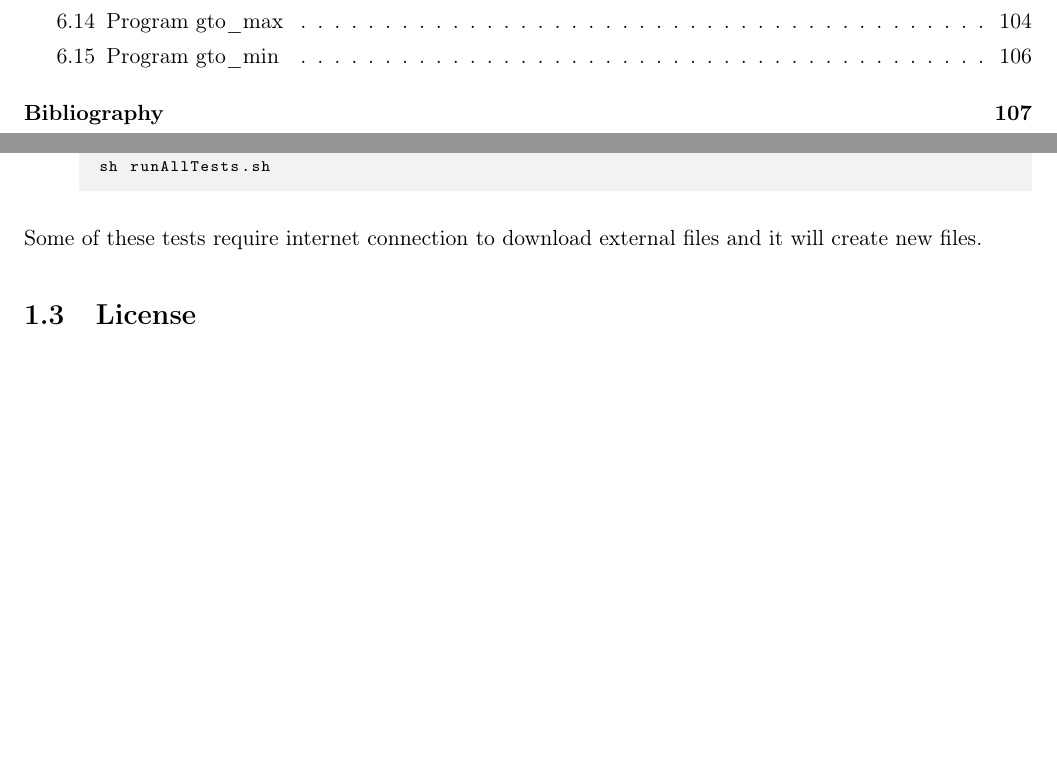
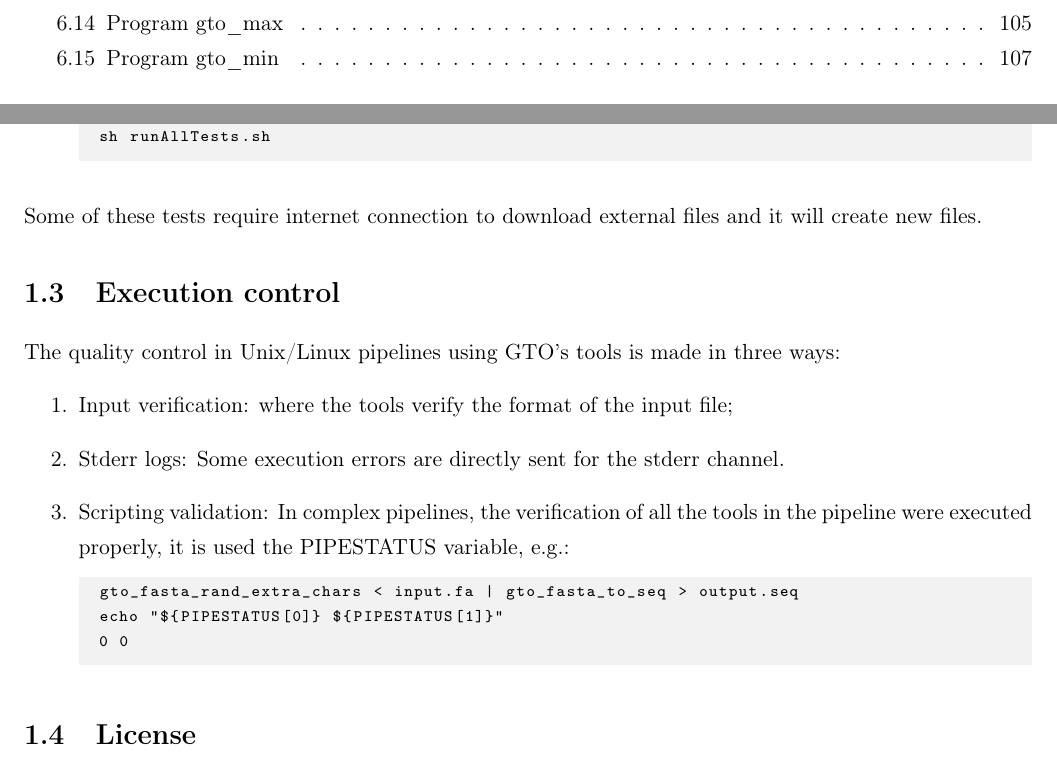
Before and after one commit to cobilab/gto, a LaTeX document (manual/manual.tex, which reads manual/sections/introduction.tex): two parts of pages 4 and 7 of 111 before the commit and two parts of pages 4 and 7 of 112 after it, joined at a grey line, cut so that both start at the same text, the shorter picture padded with empty space. Compiled offline with pdfLaTeX.

Commit message:
Add information about the quality control in the manual

```diff
--- a/manual/sections/introduction.tex
+++ b/manual/sections/introduction.tex
@@ -57,6 +57,23 @@ sh runAllTests.sh
 \end{itemize}
 Some of these tests require internet connection to download external files and it will create new files.
 
+\section{Execution control}
+The quality control in Unix/Linux pipelines using GTO's tools is made in three ways:
+\begin{enumerate}
+\item Input verification: where the tools verify the format of the input file;
+
+\item  Stderr logs: Some execution errors are directly sent for the stderr channel.
+
+\item Scripting validation: In complex pipelines, the verification of all the tools in the pipeline were executed properly, it is used the PIPESTATUS variable, e.g.:
+\begin{lstlisting}
+gto_fasta_rand_extra_chars < input.fa | gto_fasta_to_seq > output.seq
+echo "${PIPESTATUS[0]} ${PIPESTATUS[1]}"
+0 0
+\end{lstlisting}
+
+\end{enumerate}
+
+
 \section{License}
 
 The license is \textbf{MIT}. In resume, it is a short and simple permissive license with conditions only requiring preservation of copyright and license notices. Licensed works, modifications, and larger works may be distributed under different terms and without source code.\\
```
Also changed, not shown: README.md, manual/manual.pdf.
